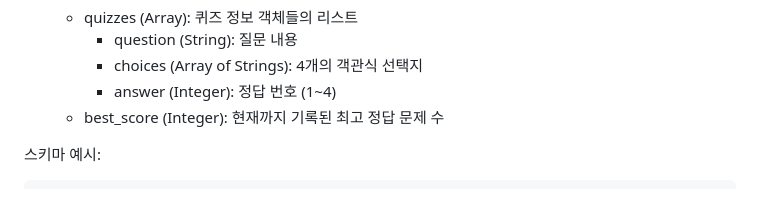
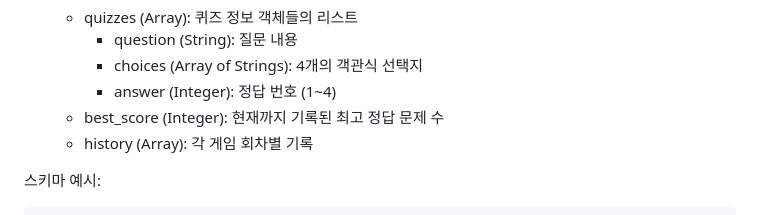
Before and after one commit to woochul0516/woochul_codyssey, a Markdown page: E1-2/README.md, the part around the change. Drawn GitHub-style.

Commit message:
스키마 예시 수정

````diff
--- a/E1-2/README.md
+++ b/E1-2/README.md
@@ -83,6 +83,7 @@ E1-2/
         - choices (Array of Strings): 4개의 객관식 선택지
         - answer (Integer): 정답 번호 (1~4)
     - best_score (Integer): 현재까지 기록된 최고 정답 문제 수
+    - history (Array): 각 게임 회차별 기록
 
 스키마 예시:
 ```bash
````
